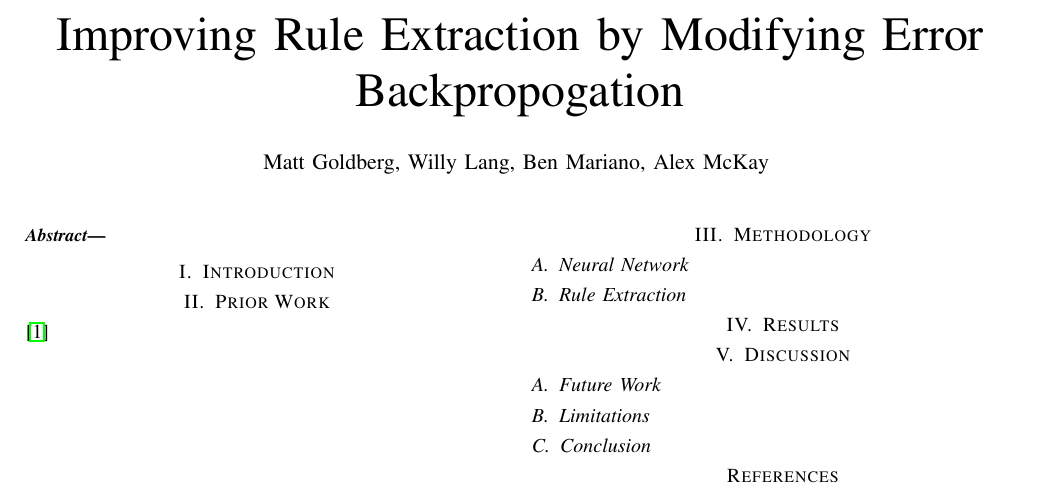
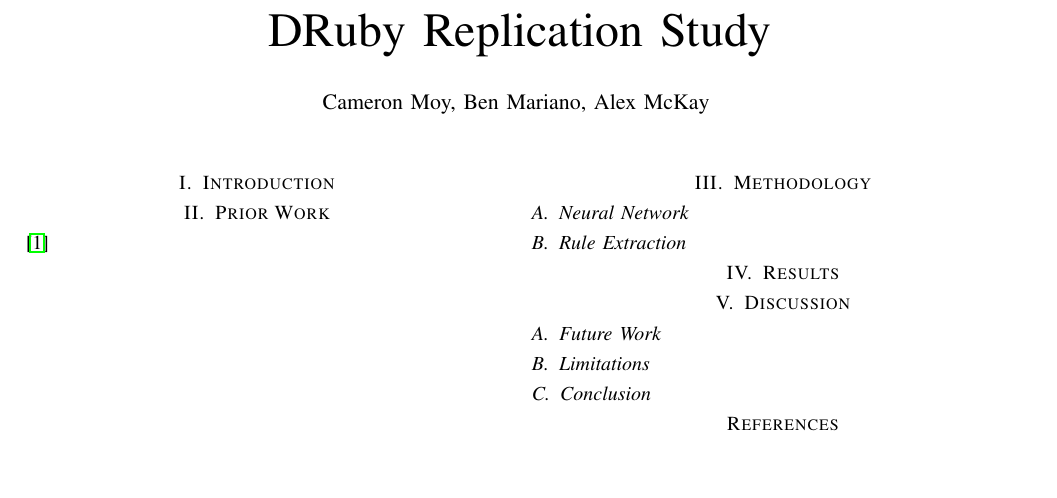
Before and after one commit to amckay13/634Paper, a LaTeX paper (paper.tex): part of the page, cut at the place of the change, the shorter picture padded with empty space. Compiled offline with pdfLaTeX; a missing font is replaced by an installed copy or a similar font; a LaTeX package or settings file that is missing is left out.

Commit message:
Update paper.tex

```diff
--- a/paper.tex
+++ b/paper.tex
@@ -90,10 +90,10 @@
 % Title and authors % {{{
 
 
-\title{Improving Rule Extraction by Modifying Error Backpropogation}
+\title{DRuby Replication Study}
 
 \author{
-	Matt Goldberg, Willy Lang, Ben Mariano, Alex McKay
+	Cameron Moy, Ben Mariano, Alex McKay
 
 }
 
```
Also changed, not shown: paper.tex (1 more changed lines).
